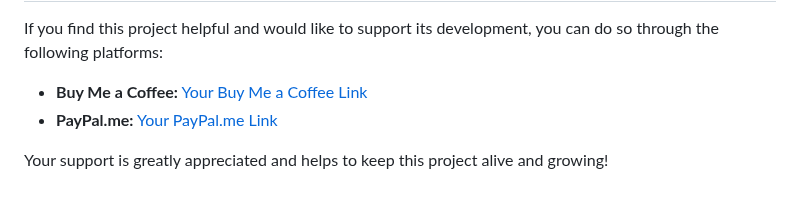
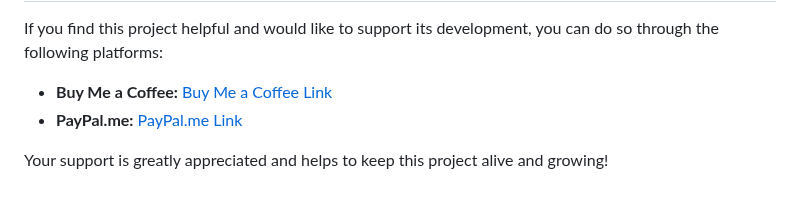
Before and after one commit to martinsram3k/macropad_configurator, a Markdown page: README.md, the part around the change. GitHub-like rendering.

```diff
--- a/README.md
+++ b/README.md
@@ -122,7 +122,7 @@ Essentially, this macropad is designed for anyone looking to boost productivity
 
 If you find this project helpful and would like to support its development, you can do so through the following platforms:
 
-* **Buy Me a Coffee:** [Your Buy Me a Coffee Link](buymeacoffee.com/martin.sram3k)
-* **PayPal.me:** [Your PayPal.me Link](https://paypal.me/marti842?country.x=CZ&locale.x=cs_CZ)
+* **Buy Me a Coffee:** [Buy Me a Coffee Link](https://buymeacoffee.com/martin.sram3k)
+* **PayPal.me:** [PayPal.me Link](https://paypal.me/marti842?country.x=CZ&locale.x=cs_CZ)
 
 Your support is greatly appreciated and helps to keep this project alive and growing!
```
